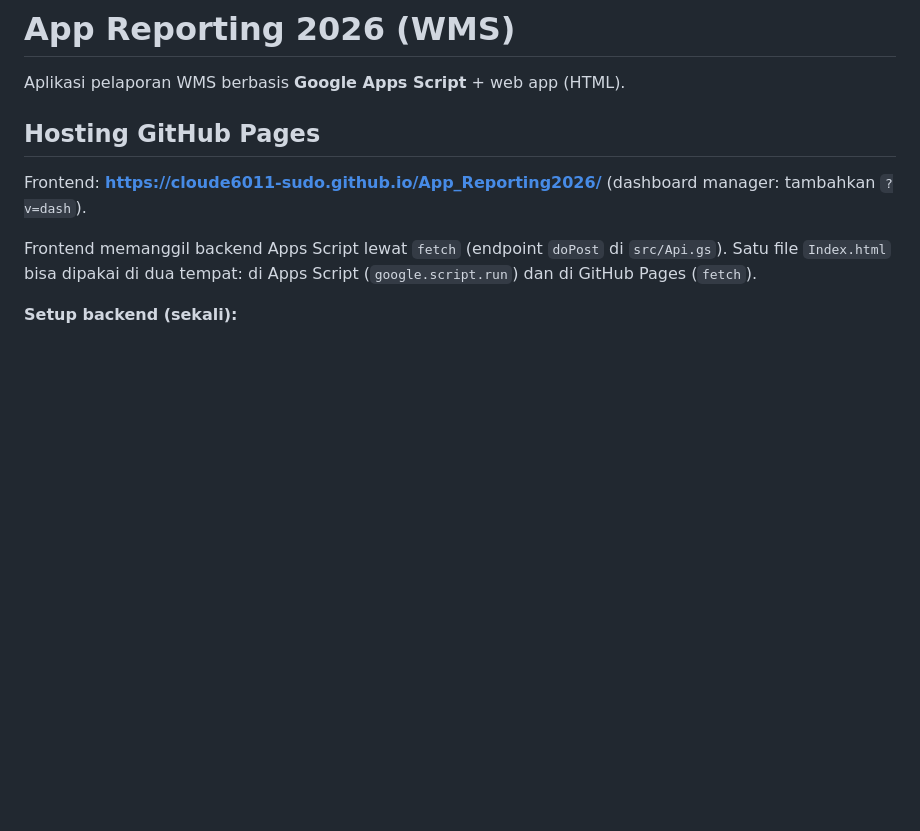
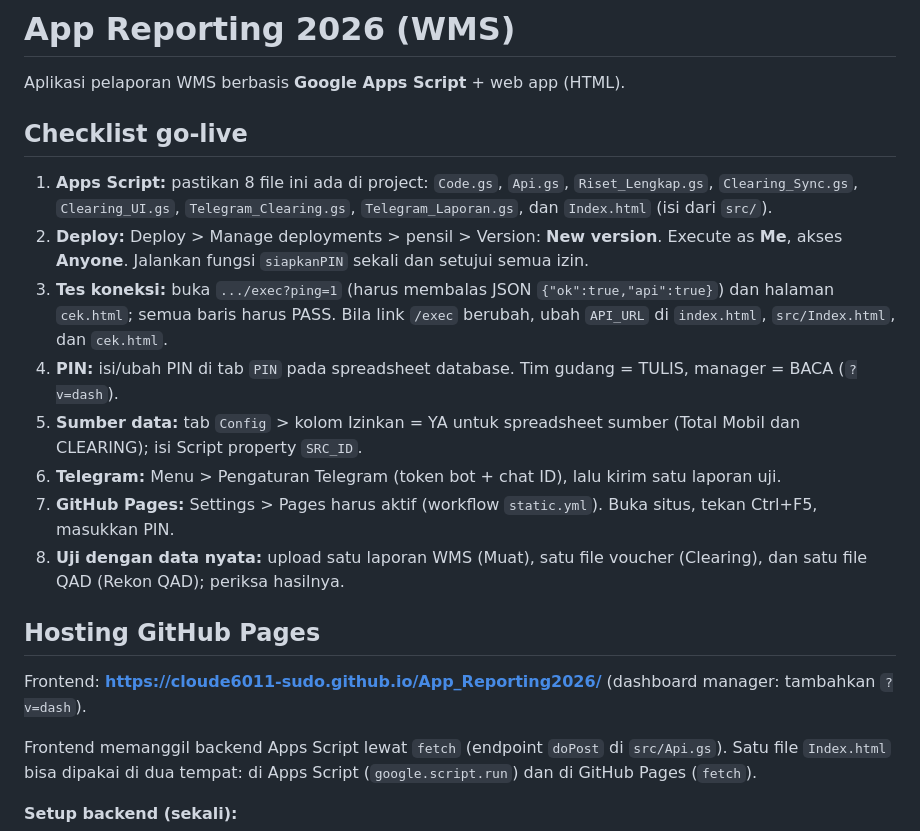
Before and after one commit to cloude6011-sudo/App_Reporting2026, a Markdown page: README.md, the part around the change. Rendered like a GitHub page; blank space fills up the shorter version.

Commit message:
README: go-live checklist

```diff
--- a/README.md
+++ b/README.md
@@ -1,6 +1,16 @@
 # App Reporting 2026 (WMS)
 
 Aplikasi pelaporan WMS berbasis **Google Apps Script** + web app (HTML).
+
+## Checklist go-live
+1. **Apps Script:** pastikan 8 file ini ada di project: `Code.gs`, `Api.gs`, `Riset_Lengkap.gs`, `Clearing_Sync.gs`, `Clearing_UI.gs`, `Telegram_Clearing.gs`, `Telegram_Laporan.gs`, dan `Index.html` (isi dari `src/`).
+2. **Deploy:** Deploy > Manage deployments > pensil > Version: **New version**. Execute as **Me**, akses **Anyone**. Jalankan fungsi `siapkanPIN` sekali dan setujui semua izin.
+3. **Tes koneksi:** buka `.../exec?ping=1` (harus membalas JSON `{"ok":true,"api":true}`) dan halaman `cek.html`; semua baris harus PASS. Bila link `/exec` berubah, ubah `API_URL` di `index.html`, `src/Index.html`, dan `cek.html`.
+4. **PIN:** isi/ubah PIN di tab `PIN` pada spreadsheet database. Tim gudang = TULIS, manager = BACA (`?v=dash`).
+5. **Sumber data:** tab `Config` > kolom Izinkan = YA untuk spreadsheet sumber (Total Mobil dan CLEARING); isi Script property `SRC_ID`.
+6. **Telegram:** Menu > Pengaturan Telegram (token bot + chat ID), lalu kirim satu laporan uji.
+7. **GitHub Pages:** Settings > Pages harus aktif (workflow `static.yml`). Buka situs, tekan Ctrl+F5, masukkan PIN.
+8. **Uji dengan data nyata:** upload satu laporan WMS (Muat), satu file voucher (Clearing), dan satu file QAD (Rekon QAD); periksa hasilnya.
 
 ## Hosting GitHub Pages
 Frontend: **https://cloude6011-sudo.github.io/App_Reporting2026/** (dashboard manager: tambahkan `?v=dash`).
```
